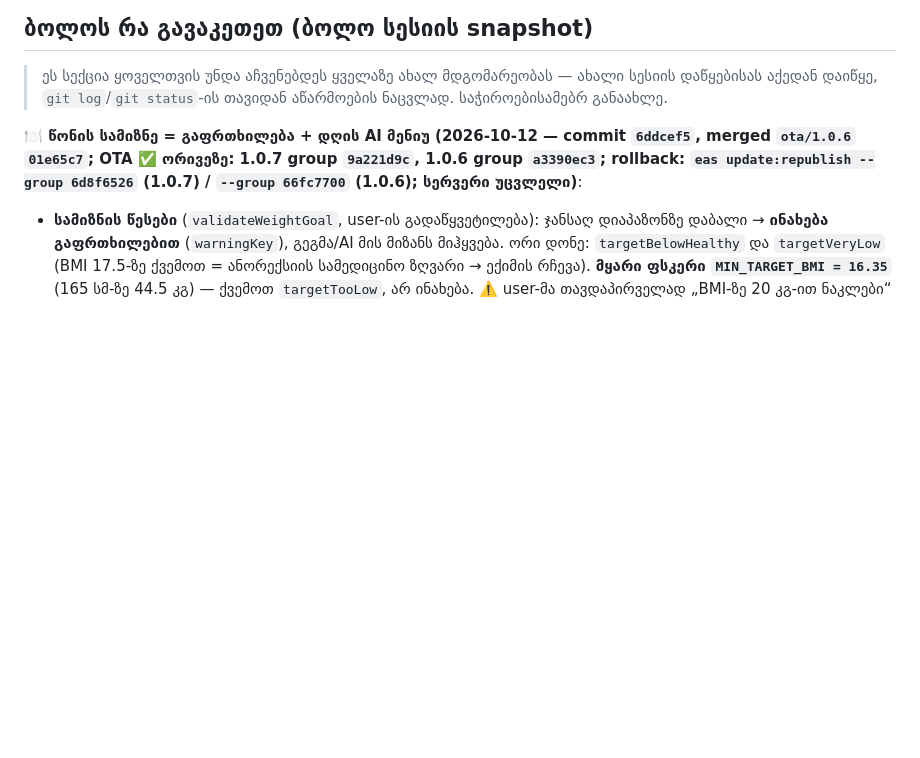
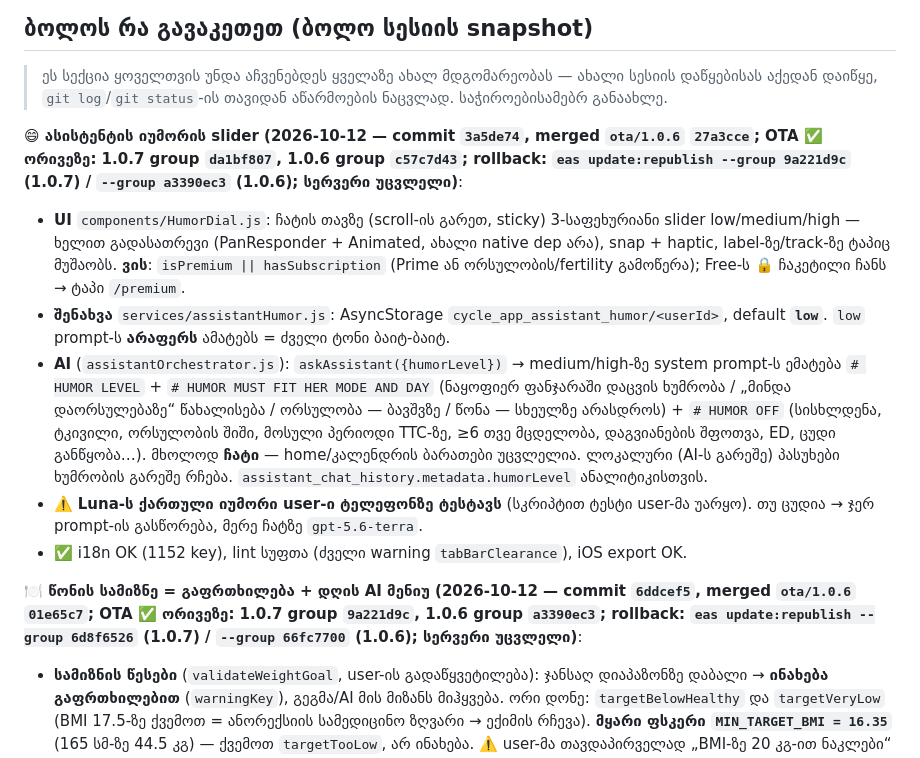
Before and after one commit to mishvelidzeu-code/kalebi, a Markdown page: CLAUDE.md, the part around the change. GitHub-like rendering; blank space fills up the shorter version.

Commit message:
Record the humor-dial OTA groups in CLAUDE.md
Co-Authored-By: Claude Opus 5.5 <noreply@anthropic.com>

```diff
--- a/CLAUDE.md
+++ b/CLAUDE.md
@@ -13,6 +13,13 @@ Backend: Supabase (Auth, DB, Edge Functions). AI: OpenAI-ს იძახებ
 ## ბოლოს რა გავაკეთეთ (ბოლო სესიის snapshot)
 
 > ეს სექცია ყოველთვის უნდა აჩვენებდეს ყველაზე ახალ მდგომარეობას — ახალი სესიის დაწყებისას აქედან დაიწყე, `git log`/`git status`-ის თავიდან აწარმოების ნაცვლად. საჭიროებისამებრ განაახლე.
+
+**😄 ასისტენტის იუმორის slider (2026-10-12 — commit `3a5de74`, merged `ota/1.0.6` `27a3cce`; **OTA ✅ ორივეზე**: 1.0.7 group `da1bf807`, 1.0.6 group `c57c7d43`; rollback: `eas update:republish --group 9a221d9c` (1.0.7) / `--group a3390ec3` (1.0.6); **სერვერი უცვლელი**)**:
+- **UI** `components/HumorDial.js`: ჩატის თავზე (scroll-ის გარეთ, sticky) 3-საფეხურიანი slider low/medium/high — ხელით გადასათრევი (PanResponder + Animated, ახალი native dep არა), snap + haptic, label-ზე/track-ზე ტაპიც მუშაობს. **ვის**: `isPremium || hasSubscription` (Prime ან ორსულობის/fertility გამოწერა); Free-ს 🔒 ჩაკეტილი ჩანს → ტაპი `/premium`.
+- **შენახვა** `services/assistantHumor.js`: AsyncStorage `cycle_app_assistant_humor/<userId>`, default **`low`**. `low` prompt-ს **არაფერს** ამატებს = ძველი ტონი ბაიტ-ბაიტ.
+- **AI** (`assistantOrchestrator.js`): `askAssistant({humorLevel})` → medium/high-ზე system prompt-ს ემატება `# HUMOR LEVEL` + `# HUMOR MUST FIT HER MODE AND DAY` (ნაყოფიერ ფანჯარაში დაცვის ხუმრობა / „მინდა დაორსულებაზე“ წახალისება / ორსულობა — ბავშვზე / წონა — სხეულზე არასდროს) + `# HUMOR OFF` (სისხლდენა, ტკივილი, ორსულობის შიში, მოსული პერიოდი TTC-ზე, ≥6 თვე მცდელობა, დაგვიანების შფოთვა, ED, ცუდი განწყობა…). მხოლოდ **ჩატი** — home/კალენდრის ბარათები უცვლელია. ლოკალური (AI-ს გარეშე) პასუხები ხუმრობის გარეშე რჩება. `assistant_chat_history.metadata.humorLevel` ანალიტიკისთვის.
+- ⚠️ **Luna-ს ქართული იუმორი user-ი ტელეფონზე ტესტავს** (სკრიპტით ტესტი user-მა უარყო). თუ ცუდია → ჯერ prompt-ის გასწორება, მერე ჩატზე `gpt-5.6-terra`.
+- ✅ i18n OK (1152 key), lint სუფთა (ძველი warning `tabBarClearance`), iOS export OK.
 
 **🍽️ წონის სამიზნე = გაფრთხილება + დღის AI მენიუ (2026-10-12 — commit `6ddcef5`, merged `ota/1.0.6` `01e65c7`; **OTA ✅ ორივეზე**: 1.0.7 group `9a221d9c`, 1.0.6 group `a3390ec3`; rollback: `eas update:republish --group 6d8f6526` (1.0.7) / `--group 66fc7700` (1.0.6); **სერვერი უცვლელი**)**:
 - **სამიზნის წესები** (`validateWeightGoal`, user-ის გადაწყვეტილება): ჯანსაღ დიაპაზონზე დაბალი → **ინახება გაფრთხილებით** (`warningKey`), გეგმა/AI მის მიზანს მიჰყვება. ორი დონე: `targetBelowHealthy` და `targetVeryLow` (BMI 17.5-ზე ქვემოთ = ანორექსიის სამედიცინო ზღვარი → ექიმის რჩევა). **მყარი ფსკერი `MIN_TARGET_BMI = 16.35`** (165 სმ-ზე 44.5 კგ) — ქვემოთ `targetTooLow`, არ ინახება. ⚠️ user-მა თავდაპირველად „BMI-ზე 20 კგ-ით ნაკლები“ ითხოვა — ეს 165 სმ-ზე 31 კგ-ს (BMI 11) უშვებდა; ავუხსენი და 44.5 კგ თვითონ აირჩია. `alreadyLowest` ახლა ზრდასრულის BMI 18.5-ზეა (65+ აღარ იბლოკება მაღალი ჯანსაღი ზოლის გამო).
```
